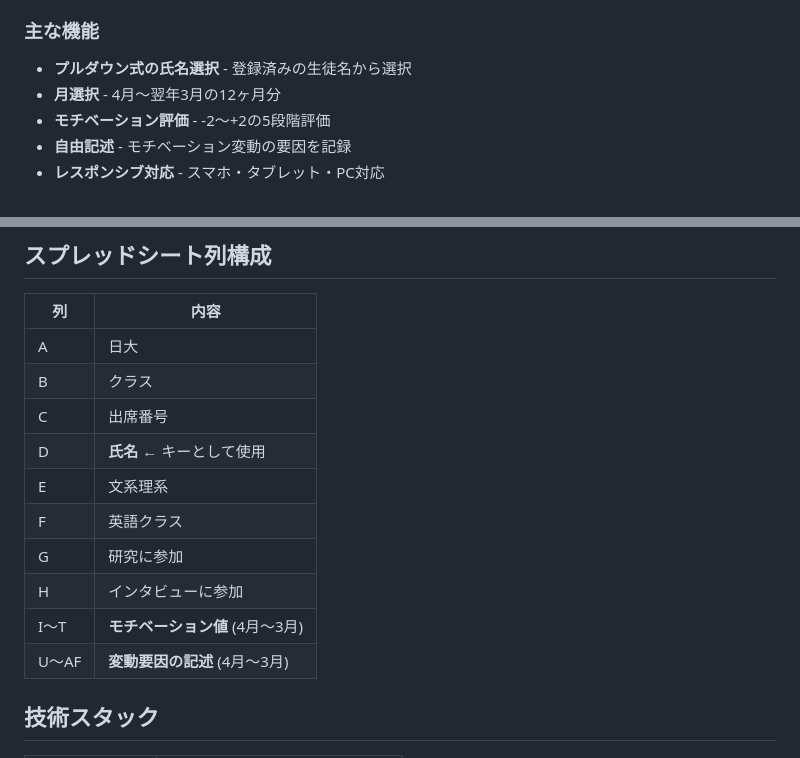
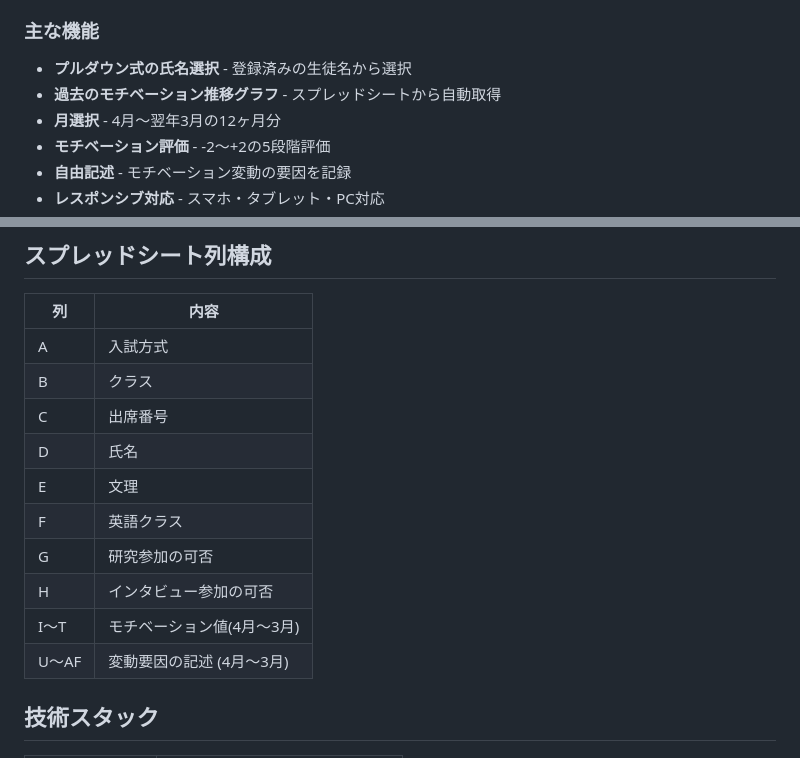
Before and after one commit to ProjectZmVsbG93/InsightEmbedder, a Markdown page: README.md, 2 parts joined by grey strips. Rendered like a GitHub page.

```diff
--- a/README.md
+++ b/README.md
@@ -9,6 +9,7 @@
 ### 主な機能
 
 - **プルダウン式の氏名選択** - 登録済みの生徒名から選択
+- **過去のモチベーション推移グラフ** - スプレッドシートから自動取得
 - **月選択** - 4月〜翌年3月の12ヶ月分
 - **モチベーション評価** - -2〜+2の5段階評価
 - **自由記述** - モチベーション変動の要因を記録
@@ -68,16 +69,16 @@ flowchart TB
 
 | 列 | 内容 |
 |----|------|
-| A | 日大 |
+| A | 入試方式 |
 | B | クラス |
 | C | 出席番号 |
-| D | **氏名** ← キーとして使用 |
-| E | 文系理系 |
+| D | 氏名 |
+| E | 文理 |
 | F | 英語クラス |
-| G | 研究に参加 |
-| H | インタビューに参加 |
-| I〜T | **モチベーション値** (4月〜3月) |
-| U〜AF | **変動要因の記述** (4月〜3月) |
+| G | 研究参加の可否 |
+| H | インタビュー参加の可否 |
+| I〜T | モチベーション値(4月〜3月) |
+| U〜AF | 変動要因の記述 (4月〜3月) |
 
 ## 技術スタック
 
```
